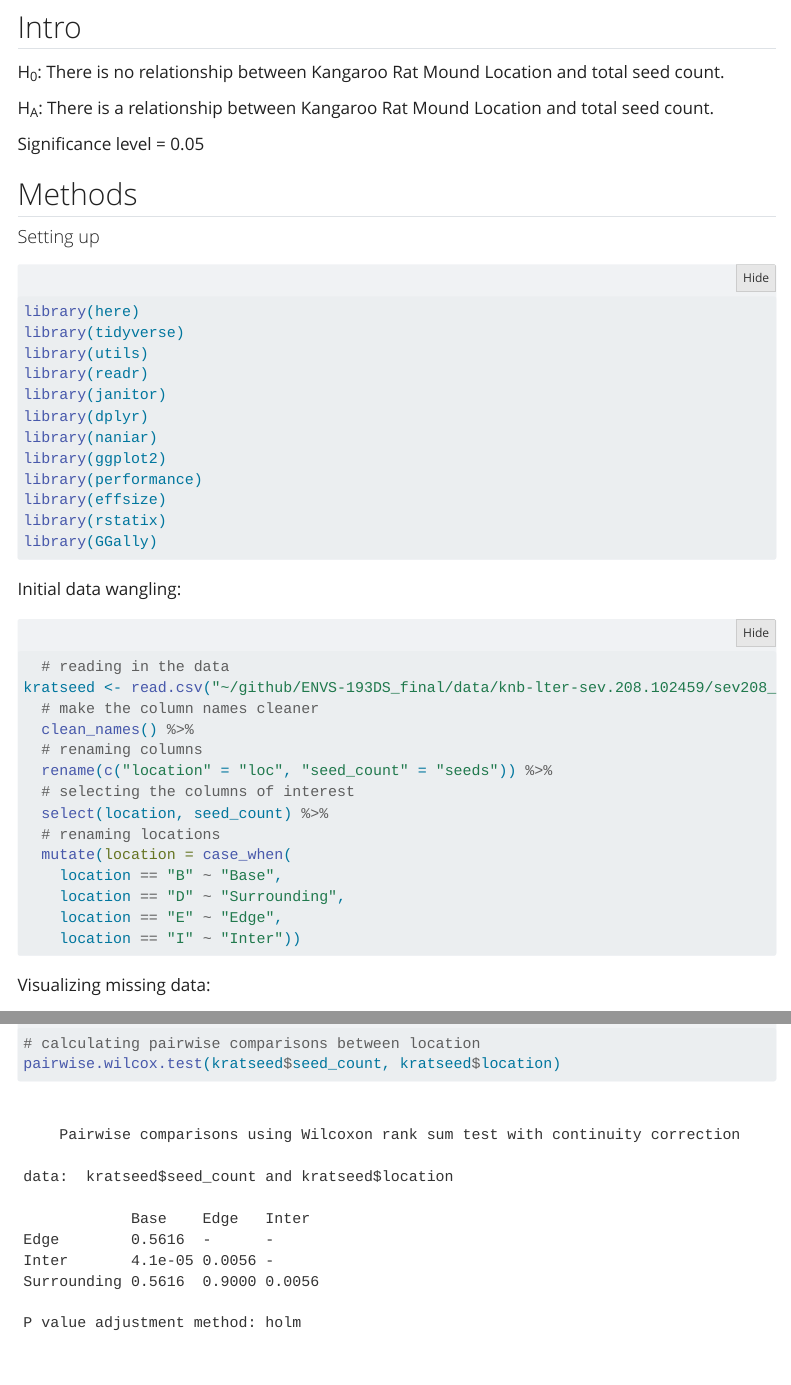
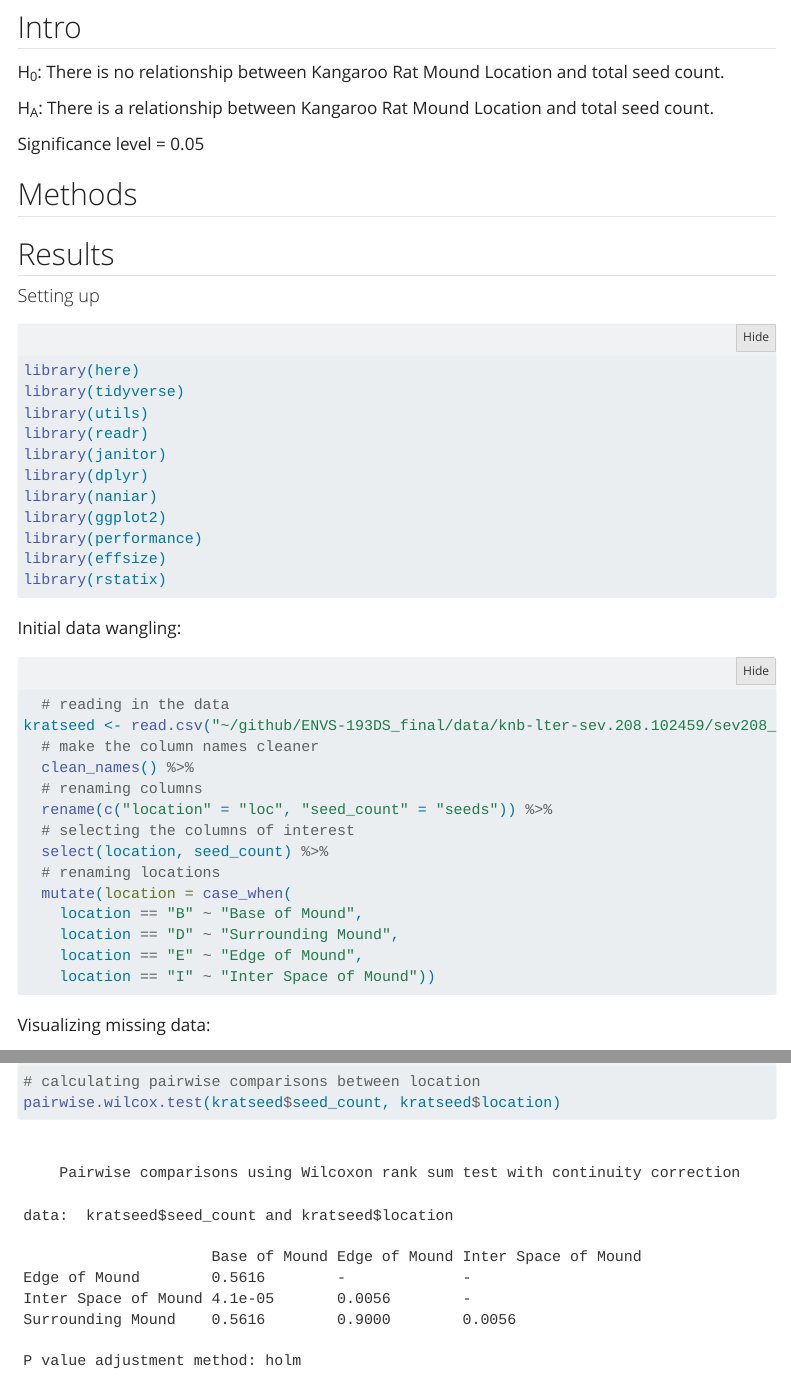
Before and after one commit to veronique-let/ENVS-193DS_final, a Quarto document (code/final.qmd): the page in a window 1100 px wide, from 190 px down, and a second part further down, joined at a grey line. Rendered offline with R 4.5, knitr and Pandoc in place of Quarto, with nearby package versions; folded parts are opened; code that draws random numbers runs with fixed seeds of ours; some code elsewhere in the file could not run offline; menus at the side of the page are left out; column names are cleaned by a stand-in for the janitor package.

Commit message:
11:20 push

````diff
--- a/code/final.qmd
+++ b/code/final.qmd
@@ -26,6 +26,7 @@ Significance level = 0.05
 
 ## Methods
 
+## Results
 
 #### Setting up
 
@@ -41,7 +42,6 @@ library(ggplot2)
 library(performance)
 library(effsize)
 library(rstatix)
-library(GGally)
 ```
 
 Initial data wangling:
@@ -57,10 +57,10 @@ kratseed <- read.csv("~/github/ENVS-193DS_final/data/knb-lter-sev.208.102459/sev
   select(location, seed_count) %>%
   # renaming locations
   mutate(location = case_when(
-    location == "B" ~ "Base",
-    location == "D" ~ "Surrounding",
-    location == "E" ~ "Edge",
-    location == "I" ~ "Inter"))
+    location == "B" ~ "Base of Mound",
+    location == "D" ~ "Surrounding Mound",
+    location == "E" ~ "Edge of Mound",
+    location == "I" ~ "Inter Space of Mound"))
 ```
 
 Visualizing missing data:
````
Also changed, not shown: code/final.qmd (10 more changed lines).
